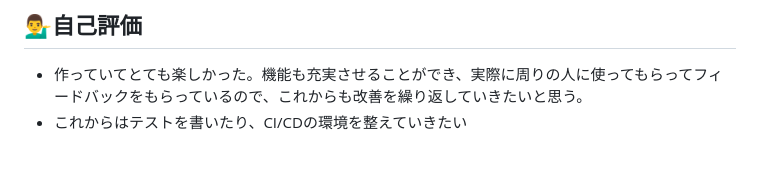
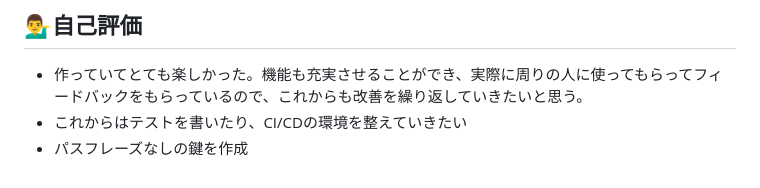
Before and after one commit to anti-15/Fronavi, a Markdown page: README.md, the part around the change. GitHub-like rendering.

Commit message:
パスフレーズなし

```diff
--- a/README.md
+++ b/README.md
@@ -52,3 +52,4 @@
 ## 💁‍♂️自己評価
 - 作っていてとても楽しかった。機能も充実させることができ、実際に周りの人に使ってもらってフィードバックをもらっているので、これからも改善を繰り返していきたいと思う。
 - これからはテストを書いたり、CI/CDの環境を整えていきたい
+- パスフレーズなしの鍵を作成
```
